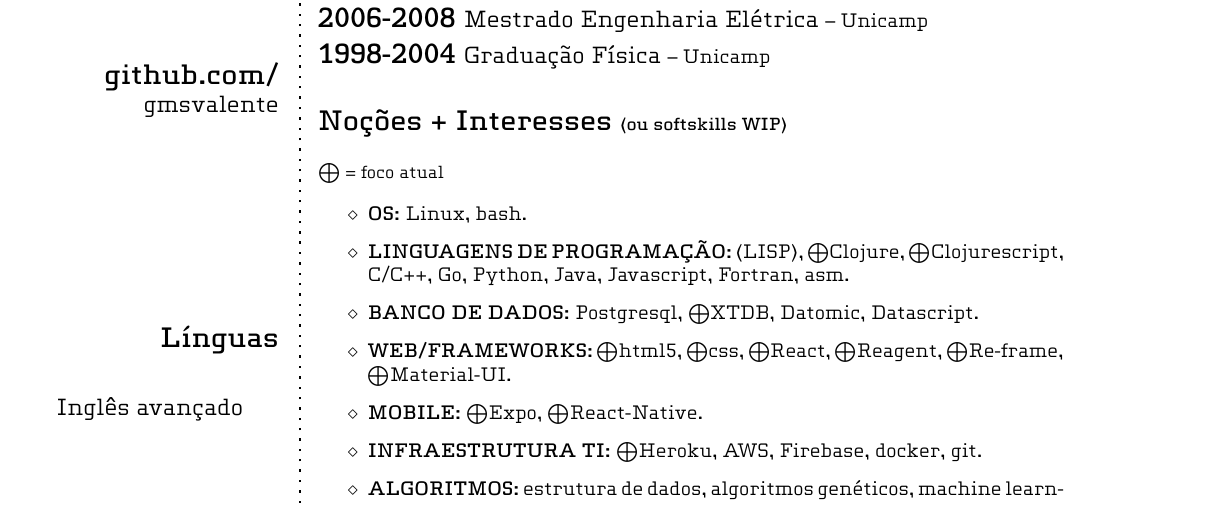
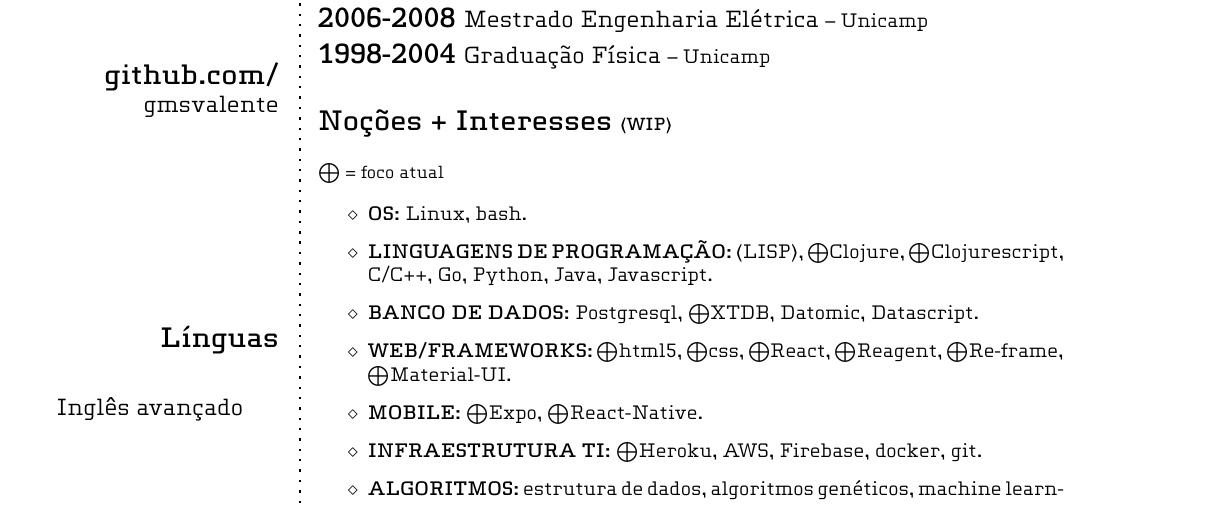
Before and after one commit to gmsvalente/CV, a LaTeX CV (CV.tex): part of the page, cut so that both start at the same text. The pictures show the PDF file CV.pdf that the author committed with the source.

Commit message:
Update cv

```diff
--- a/CV.tex
+++ b/CV.tex
@@ -118,7 +118,7 @@ utilizar meus conhecimentos e aprender novos.
 \end{entrylist}
 
 
-\section*{\Large{Noções + Interesses} \small{(ou softskills WIP)}}
+\section*{\Large{Noções + Interesses} \small{\textbf{(WIP)}}}
 
 \small{$\bigoplus$ = foco atual}
 
@@ -127,7 +127,7 @@ utilizar meus conhecimentos e aprender novos.
 \begin{itemize}[itemsep=7pt]
 \normalsize
 \item \textbf{OS:} Linux, bash.
-\item \textbf{LINGUAGENS DE PROGRAMAÇÃO:} (LISP), $\bigoplus$Clojure, $\bigoplus$Clojurescript, C/C++, Go, Python, Java, Javascript, Fortran, asm.
+\item \textbf{LINGUAGENS DE PROGRAMAÇÃO:} (LISP), $\bigoplus$Clojure, $\bigoplus$Clojurescript, C/C++, Go, Python, Java, Javascript.
 \item \textbf{BANCO DE DADOS:} Postgresql, $\bigoplus$XTDB, Datomic, Datascript.
 \item \textbf{WEB/FRAMEWORKS:} $\bigoplus$html5, $\bigoplus$css, $\bigoplus$React, $\bigoplus$Reagent, $\bigoplus$Re-frame, $\bigoplus$Material-UI.
 \item \textbf{MOBILE:} $\bigoplus$Expo, $\bigoplus$React-Native.
```
Also changed, not shown: CV.pdf.
